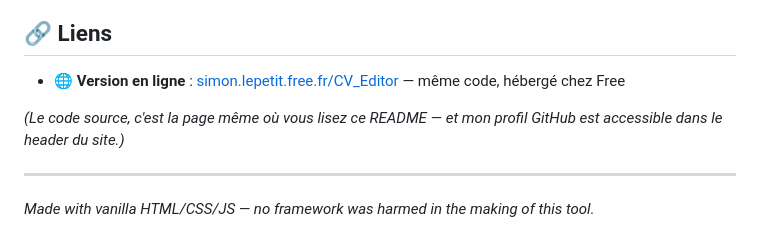
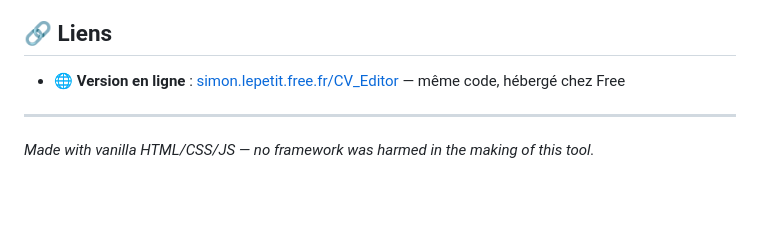
Before and after one commit to LepetitPortfolio/CV-Editor, a Markdown page: README.md, the part around the change. Drawn GitHub-style; blank space fills up the shorter version.

Commit message:
Update README to remove redundant source code note
Removed unnecessary note about source code location.

```diff
--- a/README.md
+++ b/README.md
@@ -172,8 +172,6 @@ Aucune dépendance externe, aucun outil de build.
 
 - 🌐 **Version en ligne** : [simon.lepetit.free.fr/CV_Editor](http://simon.lepetit.free.fr/CV_Editor/) — même code, hébergé chez Free
 
-*(Le code source, c'est la page même où vous lisez ce README — et mon profil GitHub est accessible dans le header du site.)*
-
 ---
 
 *Made with vanilla HTML/CSS/JS — no framework was harmed in the making of this tool.*
```
